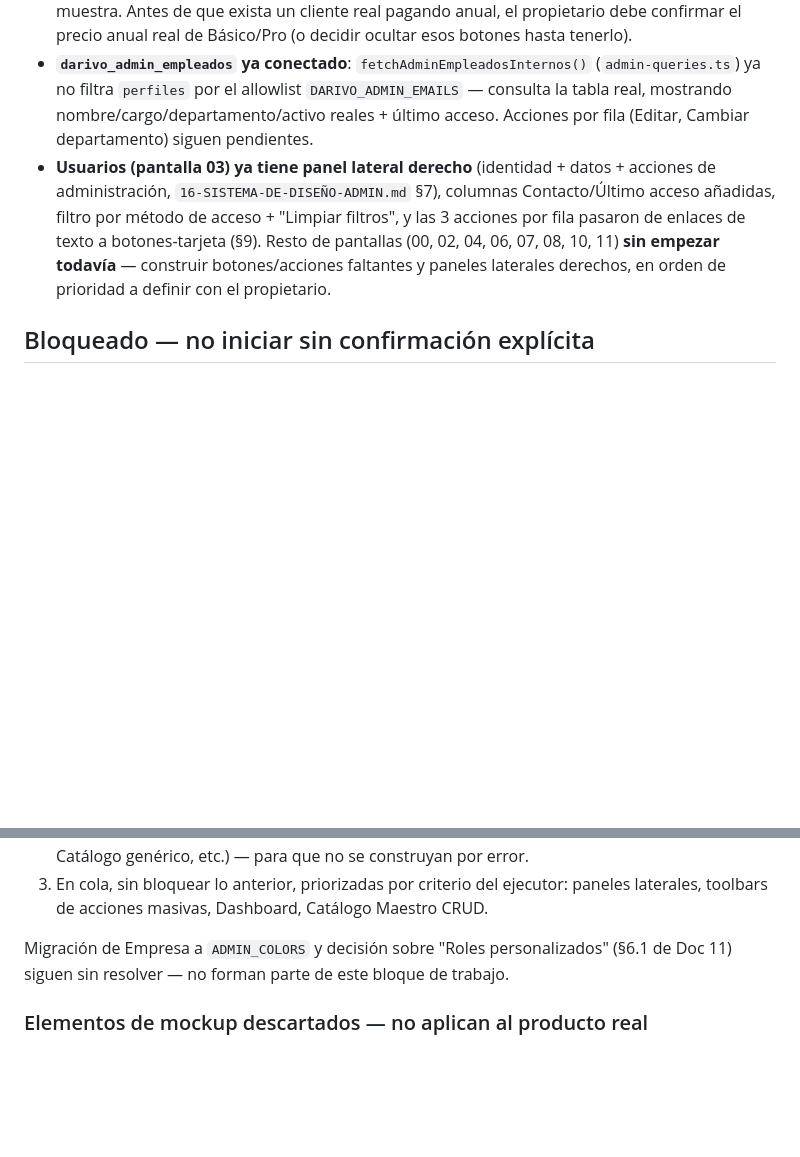
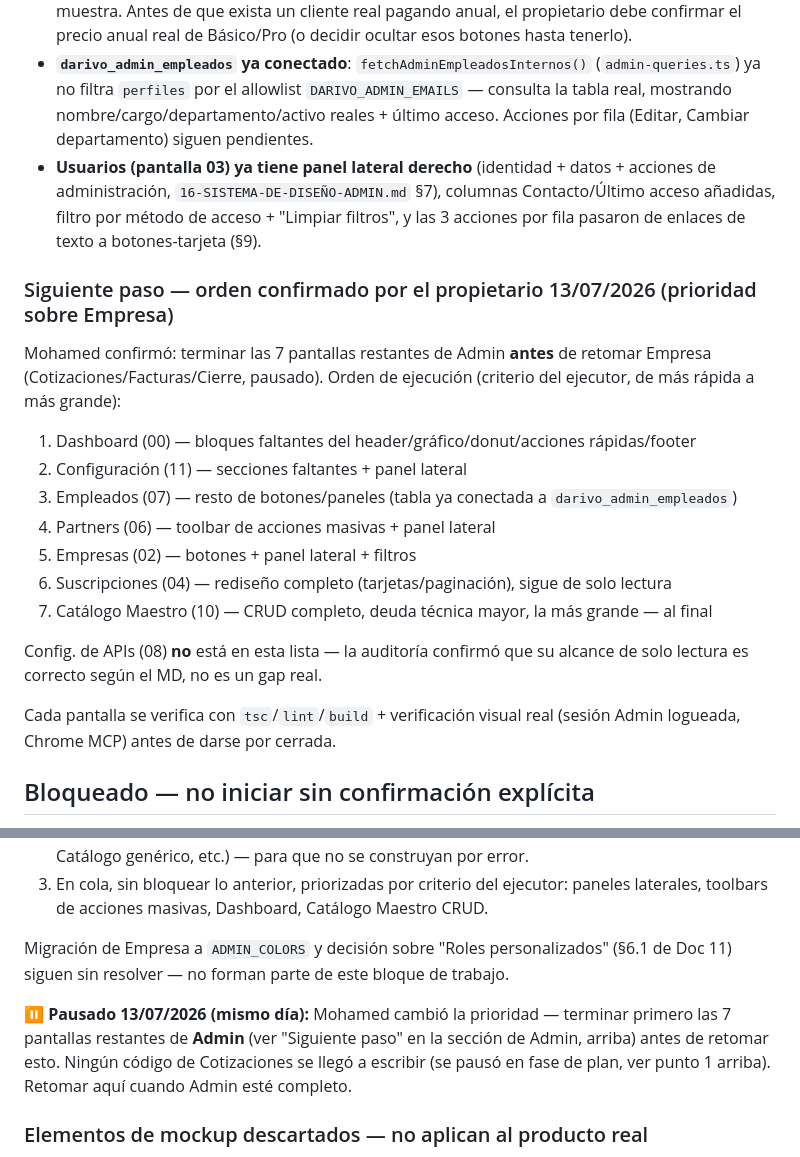
Before and after one commit to darivonet-droid/darivopro, a Markdown page: CLAUDE.md, 2 parts joined by grey strips. GitHub-like rendering; blank space fills up the shorter version.

Commit message:
docs: pausar Empresa, priorizar las 7 pantallas restantes de Admin
Mohamed confirmó cambio de prioridad: terminar Admin completo antes de
retomar Cotizaciones/Facturas/Cierre en Empresa. Registra orden de
ejecución acordado (Dashboard → Configuración → Empleados → Partners →
Empresas → Suscripciones → Catálogo Maestro).

```diff
--- a/CLAUDE.md
+++ b/CLAUDE.md
@@ -476,7 +476,23 @@ Corregido el hallazgo raíz (color de marca), sin tocar aún botones/paneles lat
 Además, en el mismo bloque:
 - **Precio anual Básico/Pro ya no se muestra como definido**: `admin/suscripciones/page.tsx` y `AdminRolesView.tsx` (pestaña Planes) ahora muestran "Pendiente" para Básico/Pro (Business sigue mostrando su precio real S/1200) — antes mostraban S/490/S/790, un cálculo mensual×10 sin confirmar por el propietario, contradiciendo `04-PANEL-ADMIN-SUSCRIPCIONES.md` §6 ("Pendiente"). **Hallazgo relacionado sin corregir, fuera de alcance de este fix:** ese mismo precio "inventado" (`PRECIOS_OFICIALES.basico.anual`/`.pro.anual` en `roles-planes-oficial.ts:70-71`) sigue **activo en checkout real** — `MiPlanCard.tsx` (Móvil) ofrece botones reales "Pagar anual Básico/Pro" que cobrarían ese monto vía dLocal, y `/precios` también lo muestra. Antes de que exista un cliente real pagando anual, el propietario debe confirmar el precio anual real de Básico/Pro (o decidir ocultar esos botones hasta tenerlo).
 - **`darivo_admin_empleados` ya conectado**: `fetchAdminEmpleadosInternos()` (`admin-queries.ts`) ya no filtra `perfiles` por el allowlist `DARIVO_ADMIN_EMAILS` — consulta la tabla real, mostrando nombre/cargo/departamento/activo reales + último acceso. Acciones por fila (Editar, Cambiar departamento) siguen pendientes.
-- **Usuarios (pantalla 03) ya tiene panel lateral derecho** (identidad + datos + acciones de administración, `16-SISTEMA-DE-DISEÑO-ADMIN.md` §7), columnas Contacto/Último acceso añadidas, filtro por método de acceso + "Limpiar filtros", y las 3 acciones por fila pasaron de enlaces de texto a botones-tarjeta (§9). Resto de pantallas (00, 02, 04, 06, 07, 08, 10, 11) **sin empezar todavía** — construir botones/acciones faltantes y paneles laterales derechos, en orden de prioridad a definir con el propietario.
+- **Usuarios (pantalla 03) ya tiene panel lateral derecho** (identidad + datos + acciones de administración, `16-SISTEMA-DE-DISEÑO-ADMIN.md` §7), columnas Contacto/Último acceso añadidas, filtro por método de acceso + "Limpiar filtros", y las 3 acciones por fila pasaron de enlaces de texto a botones-tarjeta (§9).
+
+### Siguiente paso — orden confirmado por el propietario 13/07/2026 (prioridad sobre Empresa)
+
+Mohamed confirmó: terminar las 7 pantallas restantes de Admin **antes** de retomar Empresa (Cotizaciones/Facturas/Cierre, pausado). Orden de ejecución (criterio del ejecutor, de más rápida a más grande):
+
+1. Dashboard (00) — bloques faltantes del header/gráfico/donut/acciones rápidas/footer
+2. Configuración (11) — secciones faltantes + panel lateral
+3. Empleados (07) — resto de botones/paneles (tabla ya conectada a `darivo_admin_empleados`)
+4. Partners (06) — toolbar de acciones masivas + panel lateral
+5. Empresas (02) — botones + panel lateral + filtros
+6. Suscripciones (04) — rediseño completo (tarjetas/paginación), sigue de solo lectura
+7. Catálogo Maestro (10) — CRUD completo, deuda técnica mayor, la más grande — al final
+
+Config. de APIs (08) **no** está en esta lista — la auditoría confirmó que su alcance de solo lectura es correcto según el MD, no es un gap real.
+
+Cada pantalla se verifica con `tsc`/`lint`/`build` + verificación visual real (sesión Admin logueada, Chrome MCP) antes de darse por cerrada.
 
 ## Bloqueado — no iniciar sin confirmación explícita
 
@@ -520,6 +536,8 @@ Mohamed confirmó el orden de trabajo (sesión continua, mismo día de la audito
 
 Migración de Empresa a `ADMIN_COLORS` y decisión sobre "Roles personalizados" (§6.1 de Doc 11) siguen sin resolver — no forman parte de este bloque de trabajo.
 
+**⏸️ Pausado 13/07/2026 (mismo día):** Mohamed cambió la prioridad — terminar primero las 7 pantallas restantes de **Admin** (ver "Siguiente paso" en la sección de Admin, arriba) antes de retomar esto. Ningún código de Cotizaciones se llegó a escribir (se pausó en fase de plan, ver punto 1 arriba). Retomar aquí cuando Admin esté completo.
+
 ### Elementos de mockup descartados — no aplican al producto real
 
 Los 8 módulos reales del sidebar de Empresa son, en este orden, exactamente los de `frontend/src/lib/empresa-modules.ts` (`EMPRESA_NAV`): **Inicio, Clientes, Facturas, Cierre, Calculadora inteligente (IA), Más, Empleados, Roles y Permisos**. "Cotizaciones" no es ítem de sidebar por diseño (§1/§3 de `05-MODULO-COTIZACIONES-EMPRESA.md`: acceso solo vía CTA en Inicio o ficha de Cliente).
```
